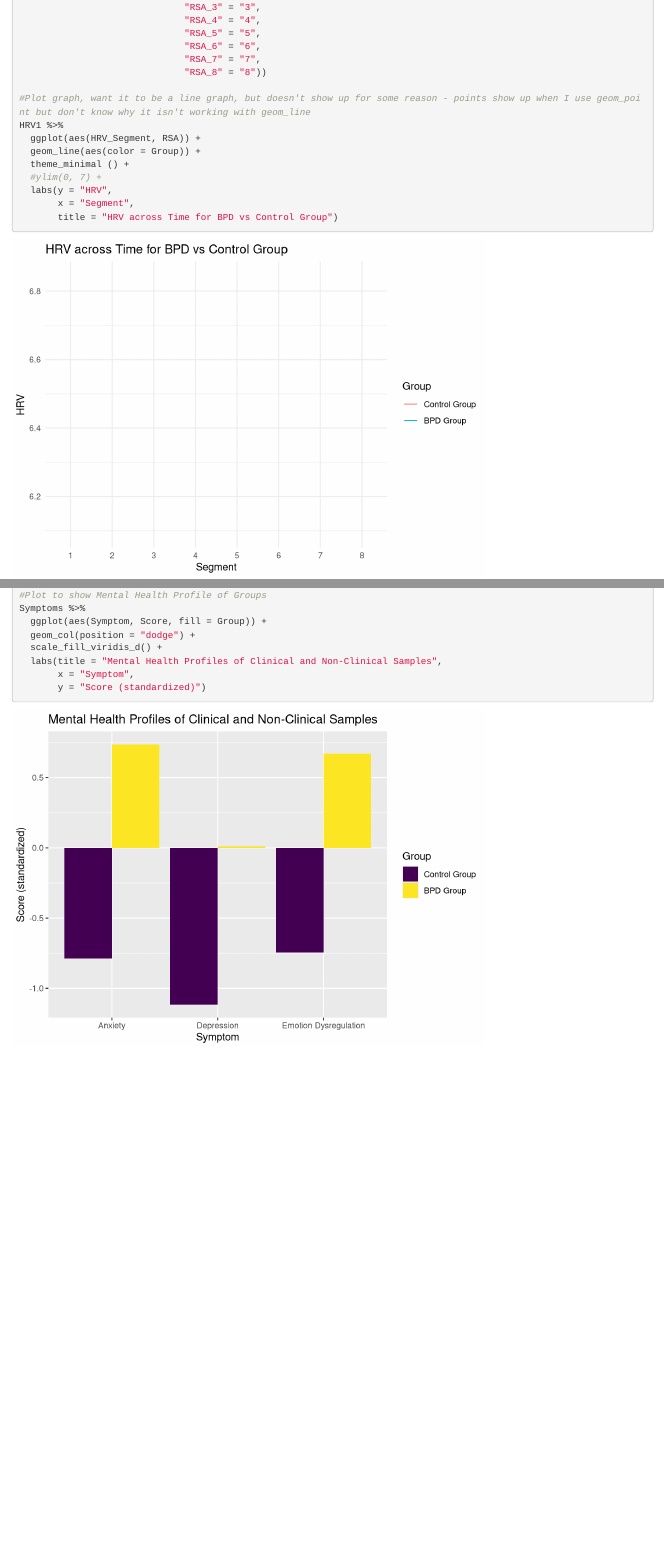
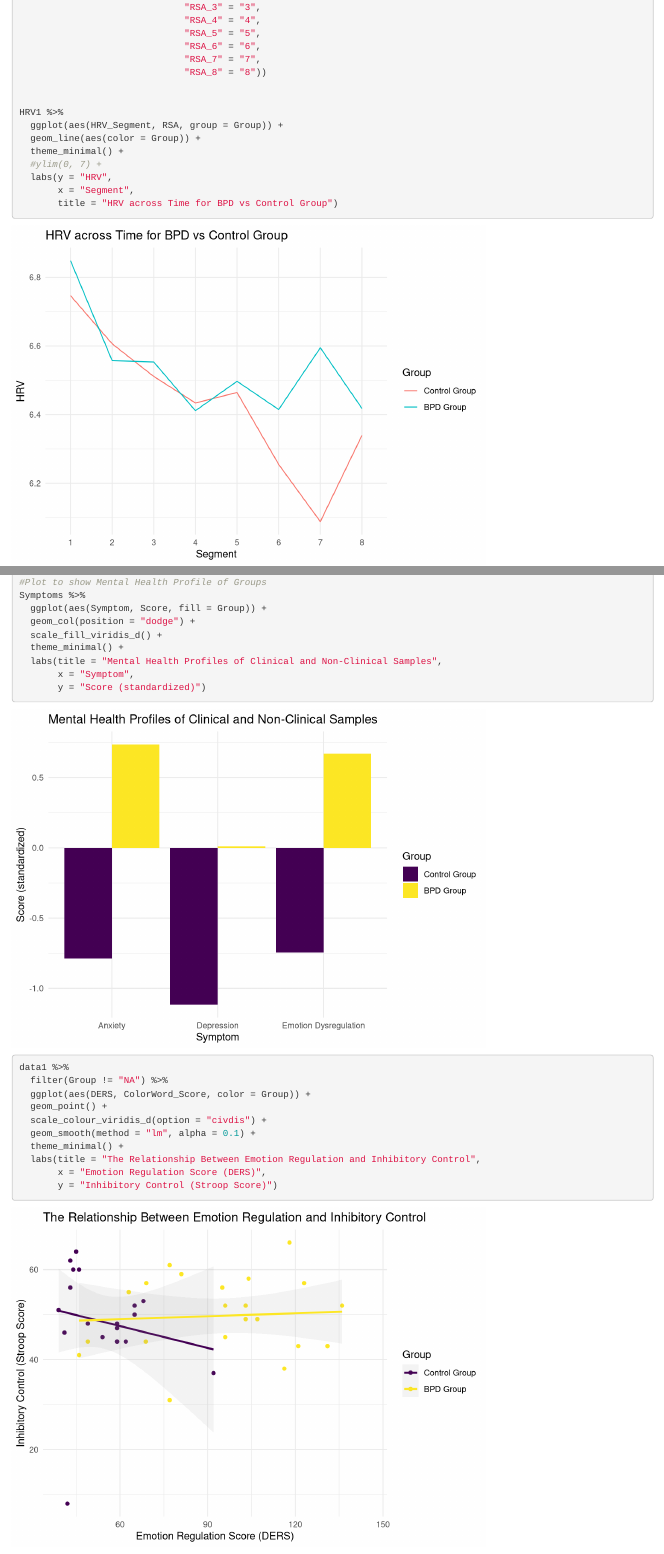
Before and after one commit to 15jennlee15/JLEWIS-FinalProject, an R Markdown document (FinalProject.Rmd): the page in a window 1100 px wide, from 1070 px down, and a second part further down, joined at a grey line. Rendered offline with R 4.5, knitr and Pandoc, with nearby package versions.

Commit message:
Added Third Plot. Fixed Line Plot

````diff
--- a/FinalProject.Rmd
+++ b/FinalProject.Rmd
@@ -50,11 +50,11 @@ HRV1 <- data1 %>%
                               "RSA_7" = "7",
                               "RSA_8" = "8"))
 
-#Plot graph, want it to be a line graph, but doesn't show up for some reason - points show up when I use geom_point but don't know why it isn't working with geom_line
+
 HRV1 %>%
-  ggplot(aes(HRV_Segment, RSA)) +
+  ggplot(aes(HRV_Segment, RSA, group = Group)) +
   geom_line(aes(color = Group)) +
-  theme_minimal () +
+  theme_minimal() +
   #ylim(0, 7) +
   labs(y = "HRV",
        x = "Segment",
@@ -87,6 +87,7 @@ Symptoms %>%
   ggplot(aes(Symptom, Score, fill = Group)) +
   geom_col(position = "dodge") +
   scale_fill_viridis_d() +
+  theme_minimal() +
   labs(title = "Mental Health Profiles of Clinical and Non-Clinical Samples",
        x = "Symptom",
        y = "Score (standardized)")
@@ -95,6 +96,16 @@ Symptoms %>%
 
 ```{r Figure 3}
 
+data1 %>%
+  filter(Group != "NA") %>%
+  ggplot(aes(DERS, ColorWord_Score, color = Group)) +
+  geom_point() +
+  scale_colour_viridis_d(option = "civdis") +
+  geom_smooth(method = "lm", alpha = 0.1) +
+  theme_minimal() +
+  labs(title = "The Relationship Between Emotion Regulation and Inhibitory Control",
+       x = "Emotion Regulation Score (DERS)",
+       y = "Inhibitory Control (Stroop Score)")
 
 
 
````
